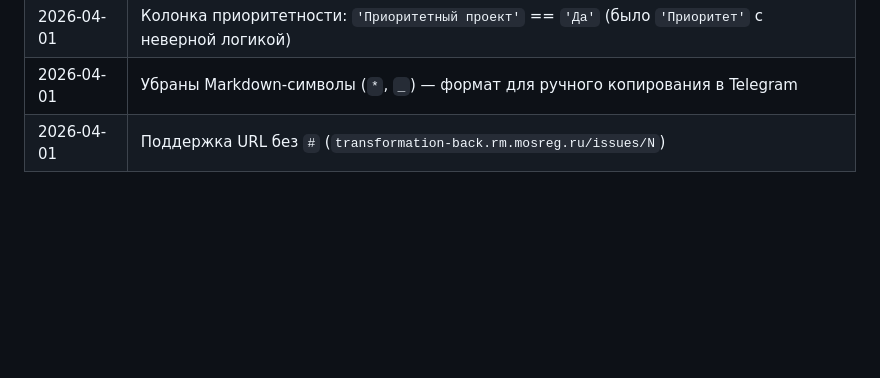
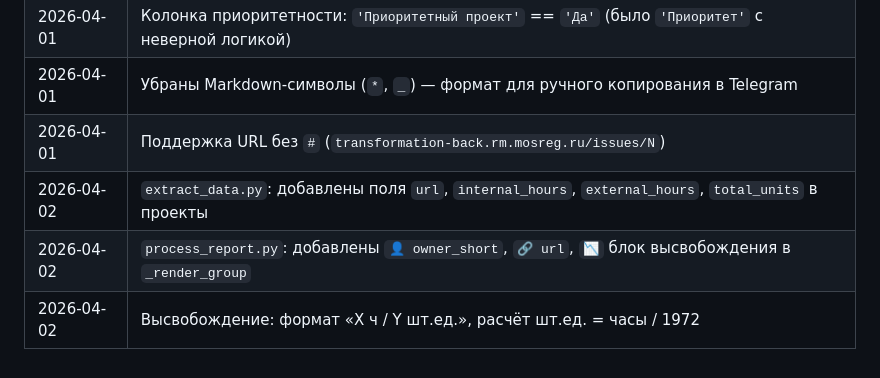
Before and after one commit to VASEN/transformation-dashboard, a Markdown page: CLAUDE.md, the part around one of its changes. GitHub-like rendering; blank space fills up the shorter version.

```diff
--- a/CLAUDE.md
+++ b/CLAUDE.md
@@ -154,3 +198,6 @@ python3 process_report.py ОТЧЕТ_01_04.md --data data.json  # явный п
 | 2026-04-01 | Колонка приоритетности: `'Приоритетный проект'` == `'Да'` (было `'Приоритет'` с неверной логикой) |
 | 2026-04-01 | Убраны Markdown-символы (`*`, `_`) — формат для ручного копирования в Telegram |
 | 2026-04-01 | Поддержка URL без `#` (`transformation-back.rm.mosreg.ru/issues/N`) |
+| 2026-04-02 | `extract_data.py`: добавлены поля `url`, `internal_hours`, `external_hours`, `total_units` в проекты |
+| 2026-04-02 | `process_report.py`: добавлены `👤 owner_short`, `🔗 url`, `📉` блок высвобождения в `_render_group` |
+| 2026-04-02 | Высвобождение: формат «X ч / Y шт.ед.», расчёт шт.ед. = часы / 1972 |
```
Also changed, not shown: other parts of CLAUDE.md (+44 -0 lines).
